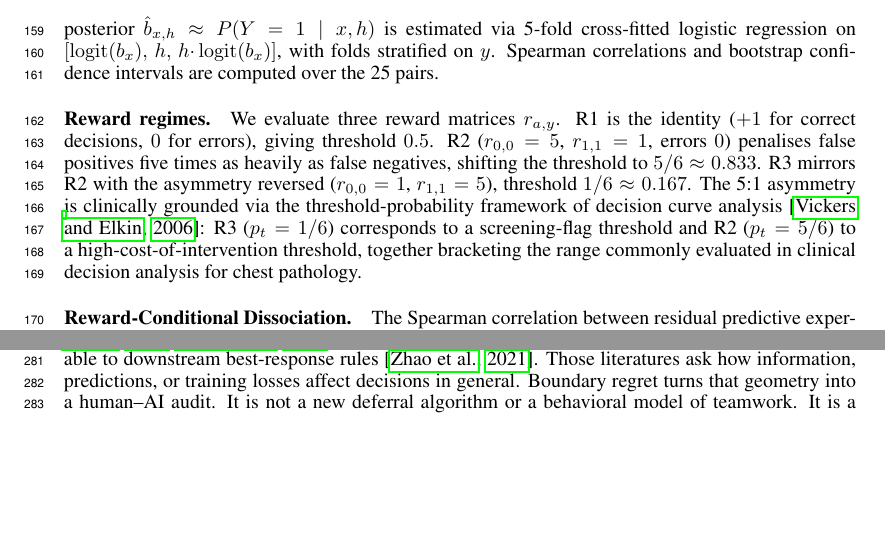
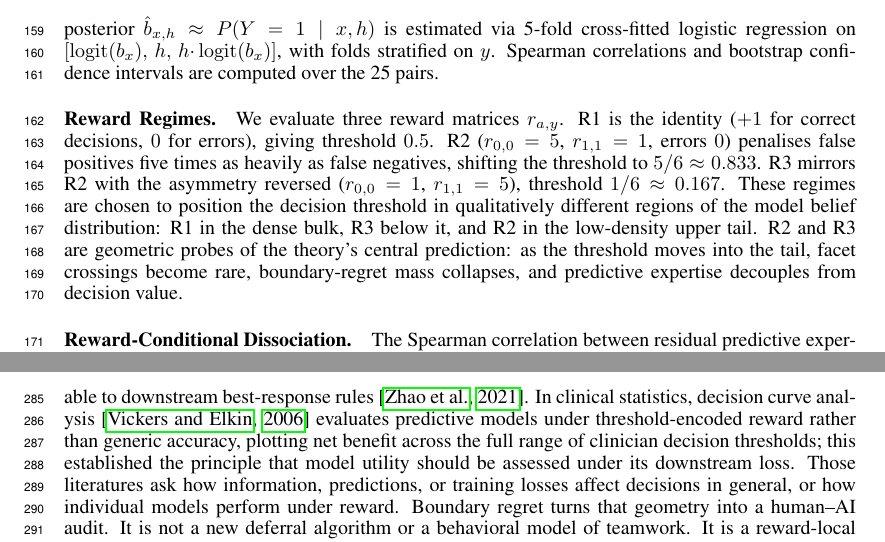
Before and after one commit to nidhishs/all-substitution-is-local, a LaTeX paper (paper/main.tex, which reads paper/chapters/experiments.tex, paper/chapters/related.tex): two parts of pages 5 and 7 of 13 before the commit and two parts of pages 5 and 8 of 13 after it, joined at a grey line, cut so that both start at the same text, the shorter picture padded with empty space. Compiled offline with pdfLaTeX.

```diff
--- a/paper/chapters/experiments.tex
+++ b/paper/chapters/experiments.tex
@@ -71,12 +71,13 @@
 Model beliefs are temperature-scaled per pair, and the human-augmented posterior $\bpost_{x,h}\approx P(Y=1\mid x,h)$ is estimated via 5-fold cross-fitted logistic regression on $[\operatorname{logit}(b_x),\,h,\,h{\cdot}\operatorname{logit}(b_x)]$, with folds stratified on $y$.
 Spearman correlations and bootstrap confidence intervals are computed over the 25 pairs.
 
-\paragraph{Reward regimes.}
+\paragraph{Reward Regimes.}
 We evaluate three reward matrices $r_{a,y}$.
 R1 is the identity ($+1$ for correct decisions, $0$ for errors), giving threshold $0.5$.
 R2 ($r_{0,0}=5$, $r_{1,1}=1$, errors $0$) penalises false positives five times as heavily as false negatives, shifting the threshold to $5/6\approx 0.833$.
 R3 mirrors R2 with the asymmetry reversed ($r_{0,0}=1$, $r_{1,1}=5$), threshold $1/6\approx 0.167$.
-The 5:1 asymmetry is clinically grounded via the threshold-probability framework of decision curve analysis \citep{Vickers2006}: R3 ($p_t=1/6$) corresponds to a screening-flag threshold and R2 ($p_t=5/6$) to a high-cost-of-intervention threshold, together bracketing the range commonly evaluated in clinical decision analysis for chest pathology.
+These regimes are chosen to position the decision threshold in qualitatively different regions of the model belief distribution: R1 in the dense bulk, R3 below it, and R2 in the low-density upper tail.
+R2 and R3 are geometric probes of the theory's central prediction: as the threshold moves into the tail, facet crossings become rare, boundary-regret mass collapses, and predictive expertise decouples from decision value.
 
 \begin{table}[t]
 \centering
--- a/paper/chapters/related.tex
+++ b/paper/chapters/related.tex
@@ -27,5 +28,6 @@
 The closest conceptual lineage is value-of-information theory and decision geometry.
 \citet{Blackwell1951} orders information structures by decision value. \citet{RadnerStiglitz1984} and \citet{DeLaraGossner2020} characterize when information value vanishes as posteriors remain inside action regions, and \citet{KamenicaGentzkow2011} expresses information value through convex value functions and induced decision regions.
 Decision-focused learning makes the adjacent algorithmic point that prediction should be trained for downstream decisions rather than generic accuracy \citep{Elmachtoub2022,Wilder2019}, and decision calibration asks when predictions are indistinguishable to downstream best-response rules \citep{Zhao2021}.
-Those literatures ask how information, predictions, or training losses affect decisions in general.
-Boundary regret turns that geometry into a human--AI audit. It is not a new deferral algorithm or a behavioral model of teamwork. It is a reward-local check on whether the human signal has decision value for the action that is actually being deployed.
+In clinical statistics, decision curve analysis \citep{Vickers2006} evaluates predictive models under threshold-encoded reward rather than generic accuracy, plotting net benefit across the full range of clinician decision thresholds; this established the principle that model utility should be assessed under its downstream loss.
+Those literatures ask how information, predictions, or training losses affect decisions in general, or how individual models perform under reward.
+Boundary regret turns that geometry into a human--AI audit. It is not a new deferral algorithm or a behavioral model of teamwork. It is a reward-local check on whether the human signal has decision value for the action that is actually being deployed --- the first such audit grounded in a Lean-formalized VoI identity.
```
Also changed, not shown: paper/references.bib (+9 -0 lines), paper/chapters/related.tex (5 more changed lines), 3 other files.
